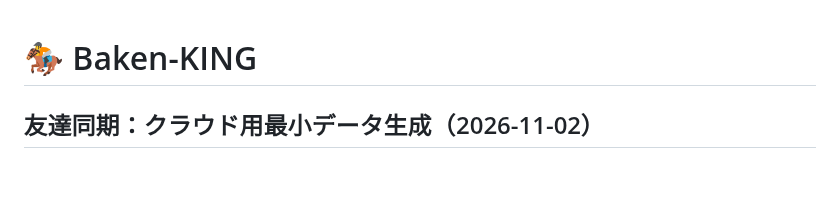
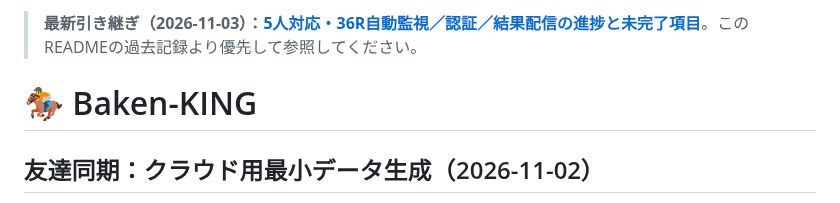
Before and after one commit to rinshan0818-cpu/Baken-KING, a Markdown page: README.md, the part around the change. Rendered like a GitHub page; blank space fills up the shorter version.

Commit message:
docs: link current development handoff from README

```diff
--- a/README.md
+++ b/README.md
@@ -1,3 +1,5 @@
+> **最新引き継ぎ（2026-11-03）：[5人対応・36R自動監視／認証／結果配信の進捗と未完了項目](docs/2026-11-03-handoff.md)**。このREADMEの過去記録より優先して参照してください。
+
 # 🏇 Baken-KING
 
 ## 友達同期：クラウド用最小データ生成（2026-11-02）
```
